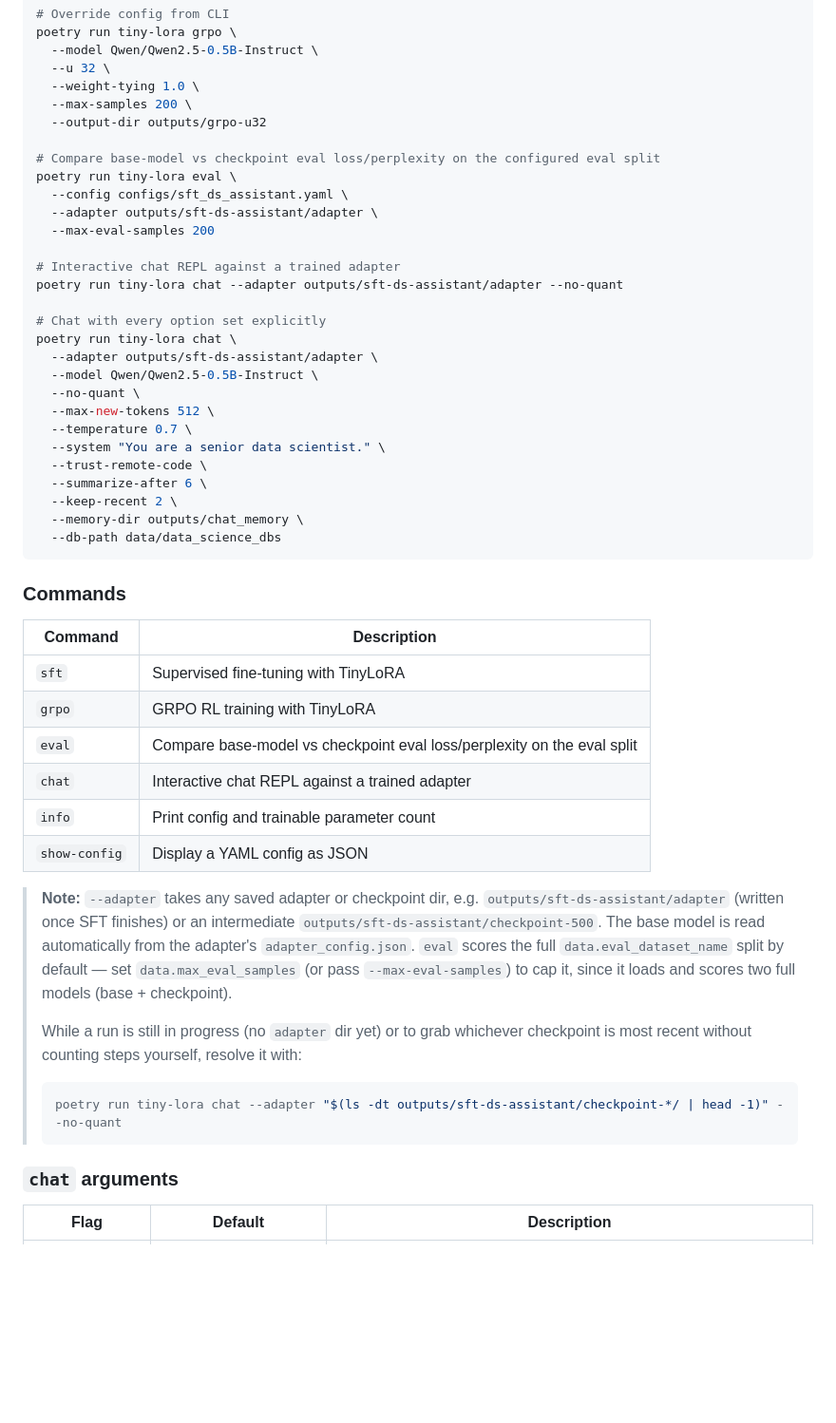
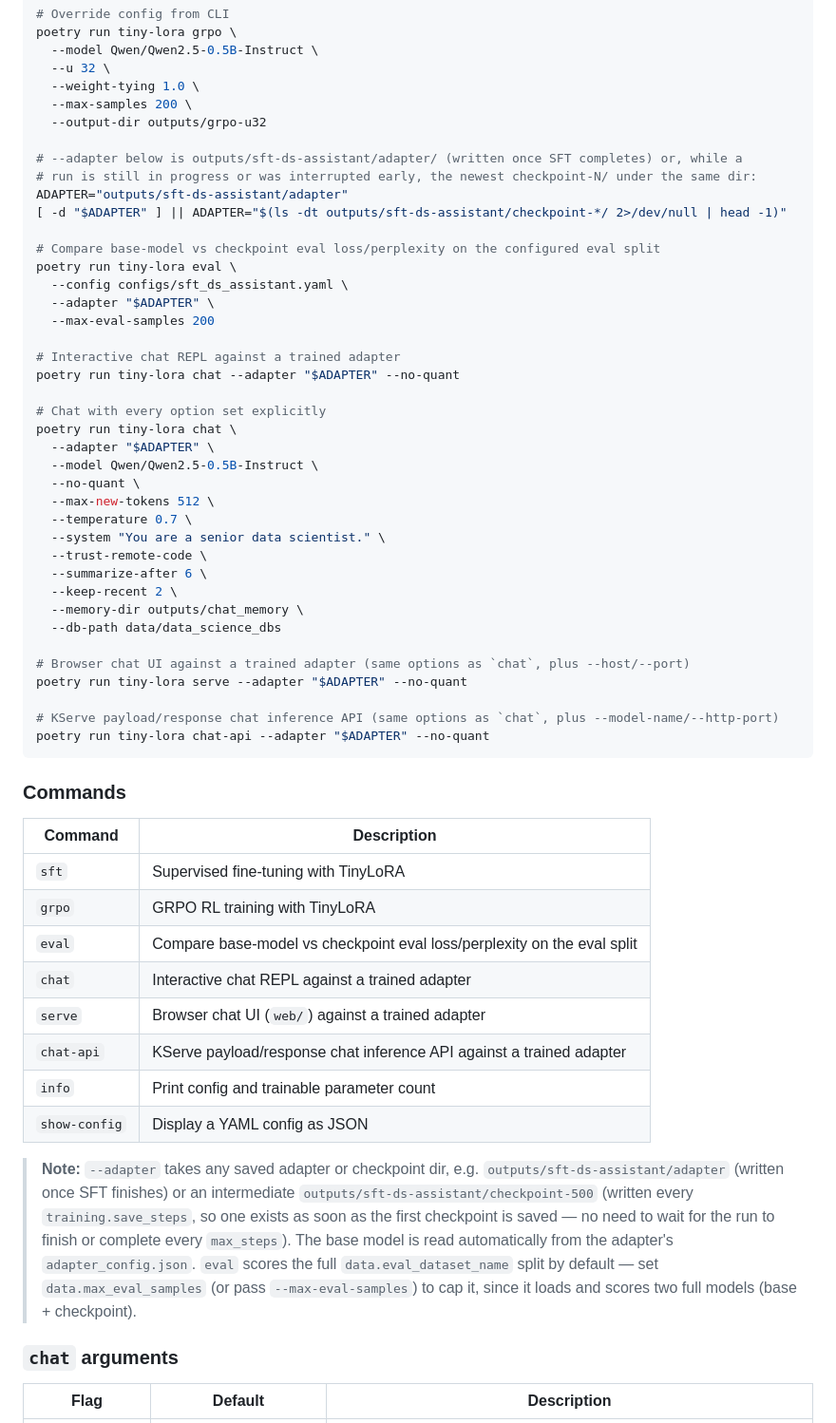
Before and after one commit to caglanakpinar/qwen_customized_with_tiny_lora, a Markdown page: README.md, the part around one of its changes. Shown at 95% size. Rendered like a GitHub page; blank space fills up the shorter version.

````diff
--- a/README.md
+++ b/README.md
@@ -53,18 +53,23 @@ poetry run tiny-lora grpo \
   --max-samples 200 \
   --output-dir outputs/grpo-u32
 
+# --adapter below is outputs/sft-ds-assistant/adapter/ (written once SFT completes) or, while a
+# run is still in progress or was interrupted early, the newest checkpoint-N/ under the same dir:
+ADAPTER="outputs/sft-ds-assistant/adapter"
+[ -d "$ADAPTER" ] || ADAPTER="$(ls -dt outputs/sft-ds-assistant/checkpoint-*/ 2>/dev/null | head -1)"
+
 # Compare base-model vs checkpoint eval loss/perplexity on the configured eval split
 poetry run tiny-lora eval \
   --config configs/sft_ds_assistant.yaml \
-  --adapter outputs/sft-ds-assistant/adapter \
+  --adapter "$ADAPTER" \
   --max-eval-samples 200
 
 # Interactive chat REPL against a trained adapter
-poetry run tiny-lora chat --adapter outputs/sft-ds-assistant/adapter --no-quant
+poetry run tiny-lora chat --adapter "$ADAPTER" --no-quant
 
 # Chat with every option set explicitly
 poetry run tiny-lora chat \
-  --adapter outputs/sft-ds-assistant/adapter \
+  --adapter "$ADAPTER" \
   --model Qwen/Qwen2.5-0.5B-Instruct \
   --no-quant \
   --max-new-tokens 512 \
@@ -75,6 +80,12 @@ poetry run tiny-lora chat \
   --keep-recent 2 \
   --memory-dir outputs/chat_memory \
   --db-path data/data_science_dbs
+
+# Browser chat UI against a trained adapter (same options as `chat`, plus --host/--port)
+poetry run tiny-lora serve --adapter "$ADAPTER" --no-quant
+
+# KServe payload/response chat inference API (same options as `chat`, plus --model-name/--http-port)
+poetry run tiny-lora chat-api --adapter "$ADAPTER" --no-quant
 ```
 
 ### Commands
@@ -85,20 +96,18 @@ poetry run tiny-lora chat \
 | `grpo` | GRPO RL training with TinyLoRA |
 | `eval` | Compare base-model vs checkpoint eval loss/perplexity on the eval split |
 | `chat` | Interactive chat REPL against a trained adapter |
+| `serve` | Browser chat UI (`web/`) against a trained adapter |
+| `chat-api` | KServe payload/response chat inference API against a trained adapter |
 | `info` | Print config and trainable parameter count |
 | `show-config` | Display a YAML config as JSON |
 
 > **Note:** `--adapter` takes any saved adapter or checkpoint dir, e.g. `outputs/sft-ds-assistant/adapter`
-> (written once SFT finishes) or an intermediate `outputs/sft-ds-assistant/checkpoint-500`. The base
-> model is read automatically from the adapter's `adapter_config.json`. `eval` scores the full
-> `data.eval_dataset_name` split by default — set `data.max_eval_samples` (or pass `--max-eval-samples`)
-> to cap it, since it loads and scores two full models (base + checkpoint).
->
-> While a run is still in progress (no `adapter` dir yet) or to grab whichever checkpoint is most
-> recent without counting steps yourself, resolve it with:
-> ```bash
-> poetry run tiny-lora chat --adapter "$(ls -dt outputs/sft-ds-assistant/checkpoint-*/ | head -1)" --no-quant
-> ```
+> (written once SFT finishes) or an intermediate `outputs/sft-ds-assistant/checkpoint-500` (written
+> every `training.save_steps`, so one exists as soon as the first checkpoint is saved — no need to
+> wait for the run to finish or complete every `max_steps`). The base model is read automatically
+> from the adapter's `adapter_config.json`. `eval` scores the full `data.eval_dataset_name` split by
+> default — set `data.max_eval_samples` (or pass `--max-eval-samples`) to cap it, since it loads and
+> scores two full models (base + checkpoint).
 
 ### `chat` arguments
 
````
Also changed, not shown: other parts of README.md (+47 -2 lines).
